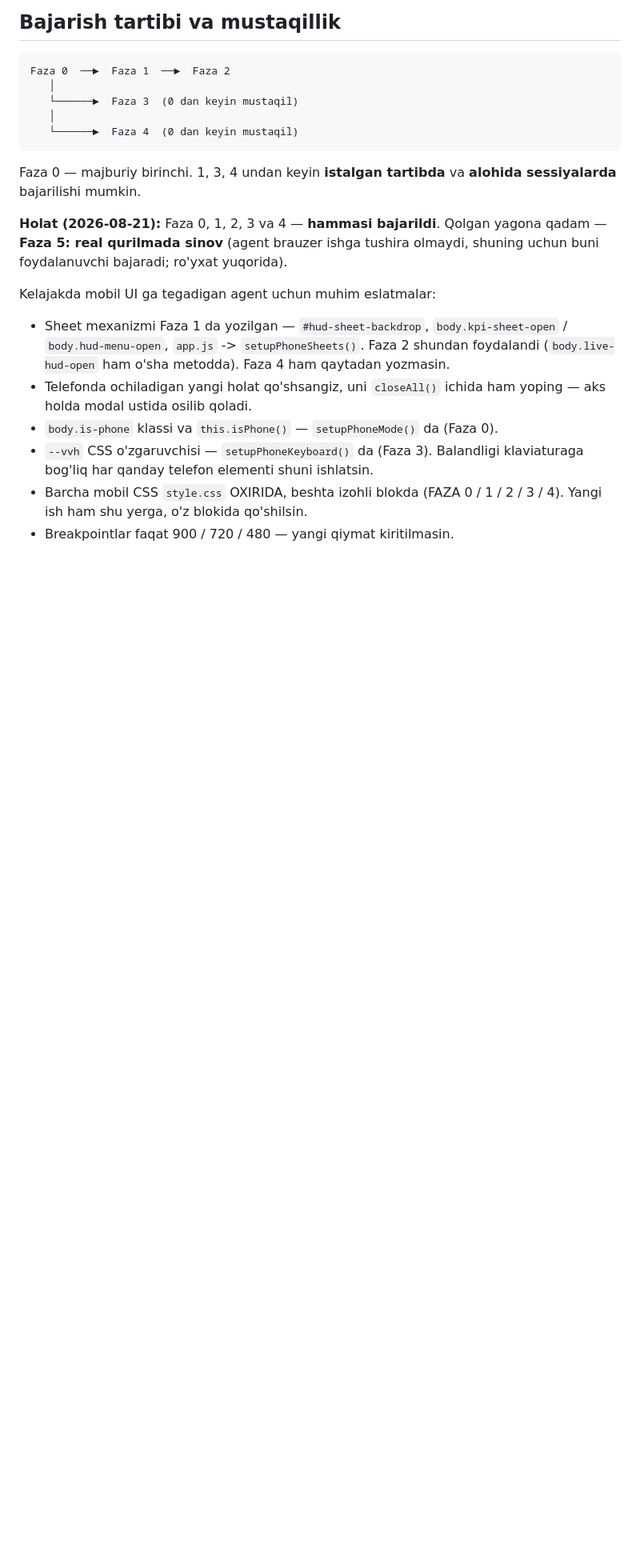
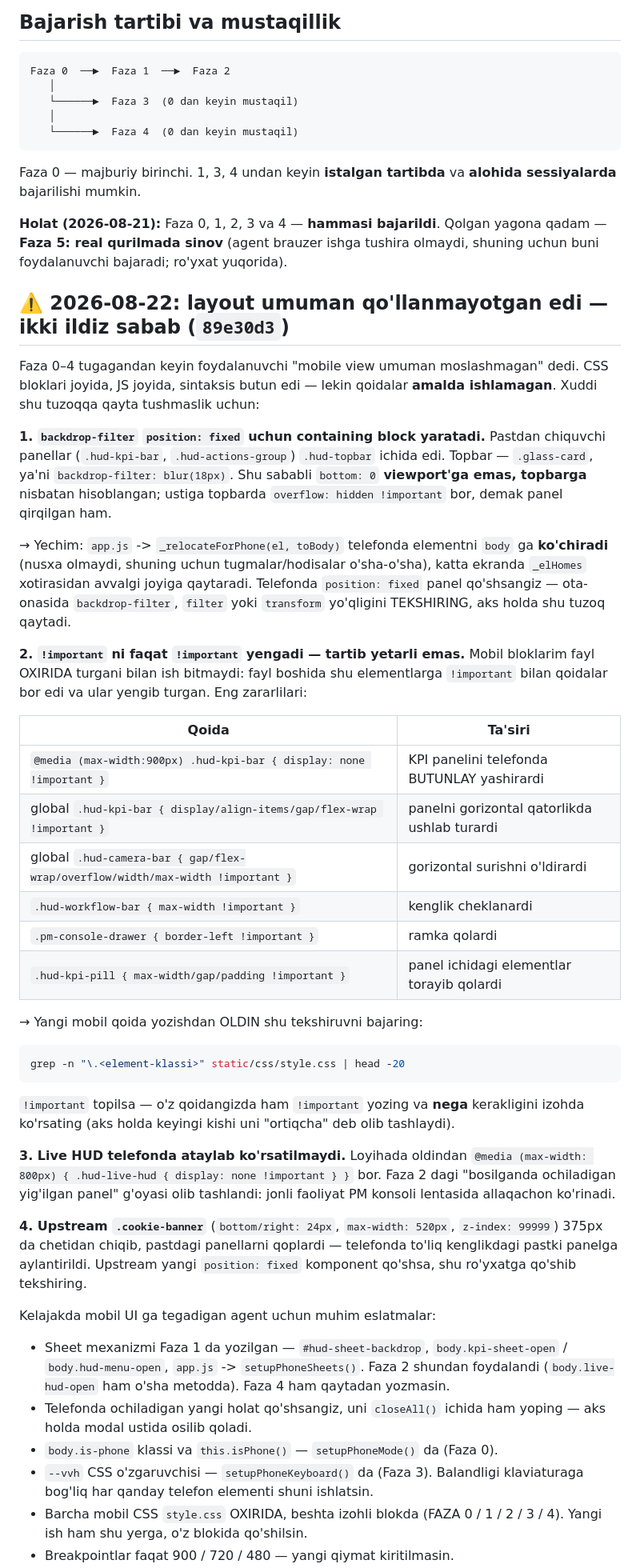
Before and after one commit to Inforteuz/ant-colony-ai, a Markdown page: docs/MOBILE_UI_PLAN.md, the part around one of its changes. Shown at 80% size. Drawn GitHub-style; blank space fills up the shorter version.

Commit message:
docs: mobil layout ishlamagan ikki ildiz sababi va tekshiruv qoidasi yozildi

````diff
--- a/docs/MOBILE_UI_PLAN.md
+++ b/docs/MOBILE_UI_PLAN.md
@@ -355,6 +355,59 @@ sessiyalarda** bajarilishi mumkin.
 Qolgan yagona qadam — **Faza 5: real qurilmada sinov** (agent brauzer ishga tushira
 olmaydi, shuning uchun buni foydalanuvchi bajaradi; ro'yxat yuqorida).
 
+## ⚠️ 2026-08-22: layout umuman qo'llanmayotgan edi — ikki ildiz sabab (`89e30d3`)
+
+Faza 0–4 tugagandan keyin foydalanuvchi "mobile view umuman moslashmagan" dedi.
+CSS bloklari joyida, JS joyida, sintaksis butun edi — lekin qoidalar **amalda
+ishlamagan**. Xuddi shu tuzoqqa qayta tushmaslik uchun:
+
+**1. `backdrop-filter` `position: fixed` uchun containing block yaratadi.**
+Pastdan chiquvchi panellar (`.hud-kpi-bar`, `.hud-actions-group`)
+`.hud-topbar` ichida edi. Topbar — `.glass-card`, ya'ni `backdrop-filter:
+blur(18px)`. Shu sababli `bottom: 0` **viewport'ga emas, topbarga** nisbatan
+hisoblangan; ustiga topbarda `overflow: hidden !important` bor, demak panel
+qirqilgan ham.
+
+→ Yechim: `app.js` -> `_relocateForPhone(el, toBody)` telefonda elementni
+`body` ga **ko'chiradi** (nusxa olmaydi, shuning uchun tugmalar/hodisalar
+o'sha-o'sha), katta ekranda `_elHomes` xotirasidan avvalgi joyiga qaytaradi.
+Telefonda `position: fixed` panel qo'shsangiz — ota-onasida `backdrop-filter`,
+`filter` yoki `transform` yo'qligini TEKSHIRING, aks holda shu tuzoq qaytadi.
+
+**2. `!important` ni faqat `!important` yengadi — tartib yetarli emas.**
+Mobil bloklarim fayl OXIRIDA turgani bilan ish bitmaydi: fayl boshida shu
+elementlarga `!important` bilan qoidalar bor edi va ular yengib turgan.
+Eng zararlilari:
+
+| Qoida | Ta'siri |
+|---|---|
+| `@media (max-width:900px) .hud-kpi-bar { display: none !important }` | KPI panelini telefonda BUTUNLAY yashirardi |
+| global `.hud-kpi-bar { display/align-items/gap/flex-wrap !important }` | panelni gorizontal qatorlikda ushlab turardi |
+| global `.hud-camera-bar { gap/flex-wrap/overflow/width/max-width !important }` | gorizontal surishni o'ldirardi |
+| `.hud-workflow-bar { max-width !important }` | kenglik cheklanardi |
+| `.pm-console-drawer { border-left !important }` | ramka qolardi |
+| `.hud-kpi-pill { max-width/gap/padding !important }` | panel ichidagi elementlar torayib qolardi |
+
+→ Yangi mobil qoida yozishdan OLDIN shu tekshiruvni bajaring:
+
+```bash
+grep -n "\.<element-klassi>" static/css/style.css | head -20
+```
+
+`!important` topilsa — o'z qoidangizda ham `!important` yozing va **nega**
+kerakligini izohda ko'rsating (aks holda keyingi kishi uni "ortiqcha" deb
+olib tashlaydi).
+
+**3. Live HUD telefonda ataylab ko'rsatilmaydi.** Loyihada oldindan
+`@media (max-width: 800px) { .hud-live-hud { display: none !important } }`
+bor. Faza 2 dagi "bosilganda ochiladigan yig'ilgan panel" g'oyasi olib
+tashlandi: jonli faoliyat PM konsoli lentasida allaqachon ko'rinadi.
+
+**4. Upstream `.cookie-banner`** (`bottom/right: 24px`, `max-width: 520px`,
+`z-index: 99999`) 375px da chetidan chiqib, pastdagi panellarni qoplardi —
+telefonda to'liq kenglikdagi pastki panelga aylantirildi. Upstream yangi
+`position: fixed` komponent qo'shsa, shu ro'yxatga qo'shib tekshiring.
+
 Kelajakda mobil UI ga tegadigan agent uchun muhim eslatmalar:
 - Sheet mexanizmi Faza 1 da yozilgan — `#hud-sheet-backdrop`, `body.kpi-sheet-open` /
   `body.hud-menu-open`, `app.js` -> `setupPhoneSheets()`. Faza 2 shundan foydalandi
````
Also changed, not shown: other parts of docs/MOBILE_UI_PLAN.md (+5 -0 lines).
